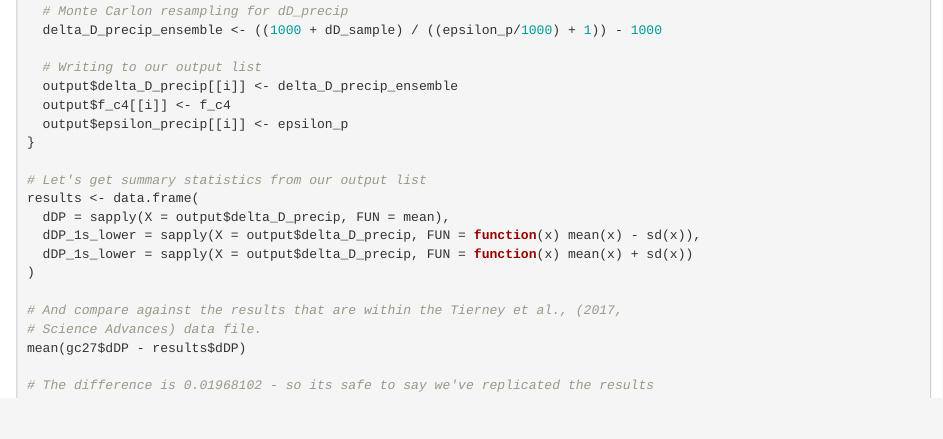
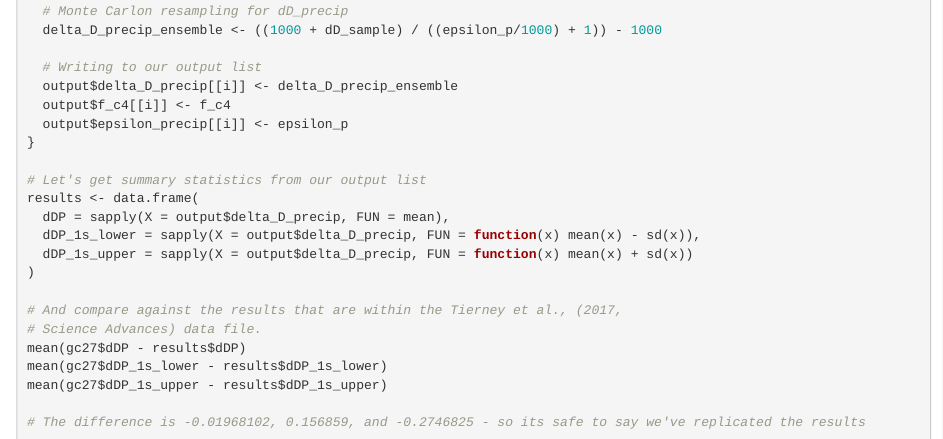
Before and after one commit to davidfastovich/dDp_reconstruction, an R Markdown document (deltaD_precip_calculation.Rmd): the page in a window 1100 px wide, from 3100 px down. Rendered offline with R 4.5, knitr and Pandoc, with nearby package versions.

Commit message:
Update deltaD_precip_calculation.Rmd

````diff
--- a/deltaD_precip_calculation.Rmd
+++ b/deltaD_precip_calculation.Rmd
@@ -181,12 +181,14 @@ for(i in 1:length(gc27$dDwax_iv)){
 results <- data.frame(
   dDP = sapply(X = output$delta_D_precip, FUN = mean),
   dDP_1s_lower = sapply(X = output$delta_D_precip, FUN = function(x) mean(x) - sd(x)),
-  dDP_1s_lower = sapply(X = output$delta_D_precip, FUN = function(x) mean(x) + sd(x))
+  dDP_1s_upper = sapply(X = output$delta_D_precip, FUN = function(x) mean(x) + sd(x))
 )
 
 # And compare against the results that are within the Tierney et al., (2017,
 # Science Advances) data file.
 mean(gc27$dDP - results$dDP)
+mean(gc27$dDP_1s_lower - results$dDP_1s_lower)
+mean(gc27$dDP_1s_upper - results$dDP_1s_upper)
 
-# The difference is 0.01968102 - so its safe to say we've replicated the results
+# The difference is -0.01968102, 0.156859, and -0.2746825 - so its safe to say we've replicated the results
 ```
````
